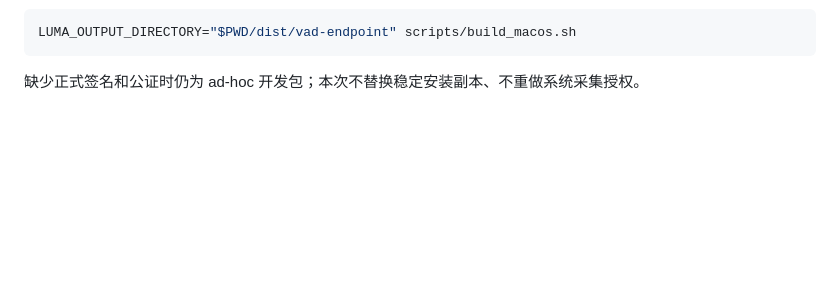
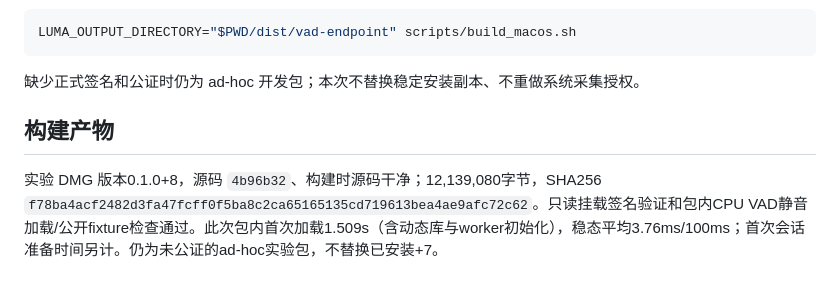
Before and after one commit to KzEvans/LumaCaption, a Markdown page: docs/vad-endpoint.md, the part around the change. GitHub-like rendering; blank space fills up the shorter version.

Commit message:
Record verified VAD experimental package

````diff
--- a/docs/vad-endpoint.md
+++ b/docs/vad-endpoint.md
@@ -61,3 +61,7 @@ LUMA_OUTPUT_DIRECTORY="$PWD/dist/vad-endpoint" scripts/build_macos.sh
 ```
 
 缺少正式签名和公证时仍为 ad-hoc 开发包；本次不替换稳定安装副本、不重做系统采集授权。
+
+## 构建产物
+
+实验 DMG 版本0.1.0+8，源码 `4b96b32`、构建时源码干净；12,139,080字节，SHA256 `f78ba4acf2482d3fa47fcff0f5ba8c2ca65165135cd719613bea4ae9afc72c62`。只读挂载签名验证和包内CPU VAD静音加载/公开fixture检查通过。此次包内首次加载1.509s（含动态库与worker初始化），稳态平均3.76ms/100ms；首次会话准备时间另计。仍为未公证的ad-hoc实验包，不替换已安装+7。
````
Also changed, not shown: docs/testing.md (+2 -0 lines).
